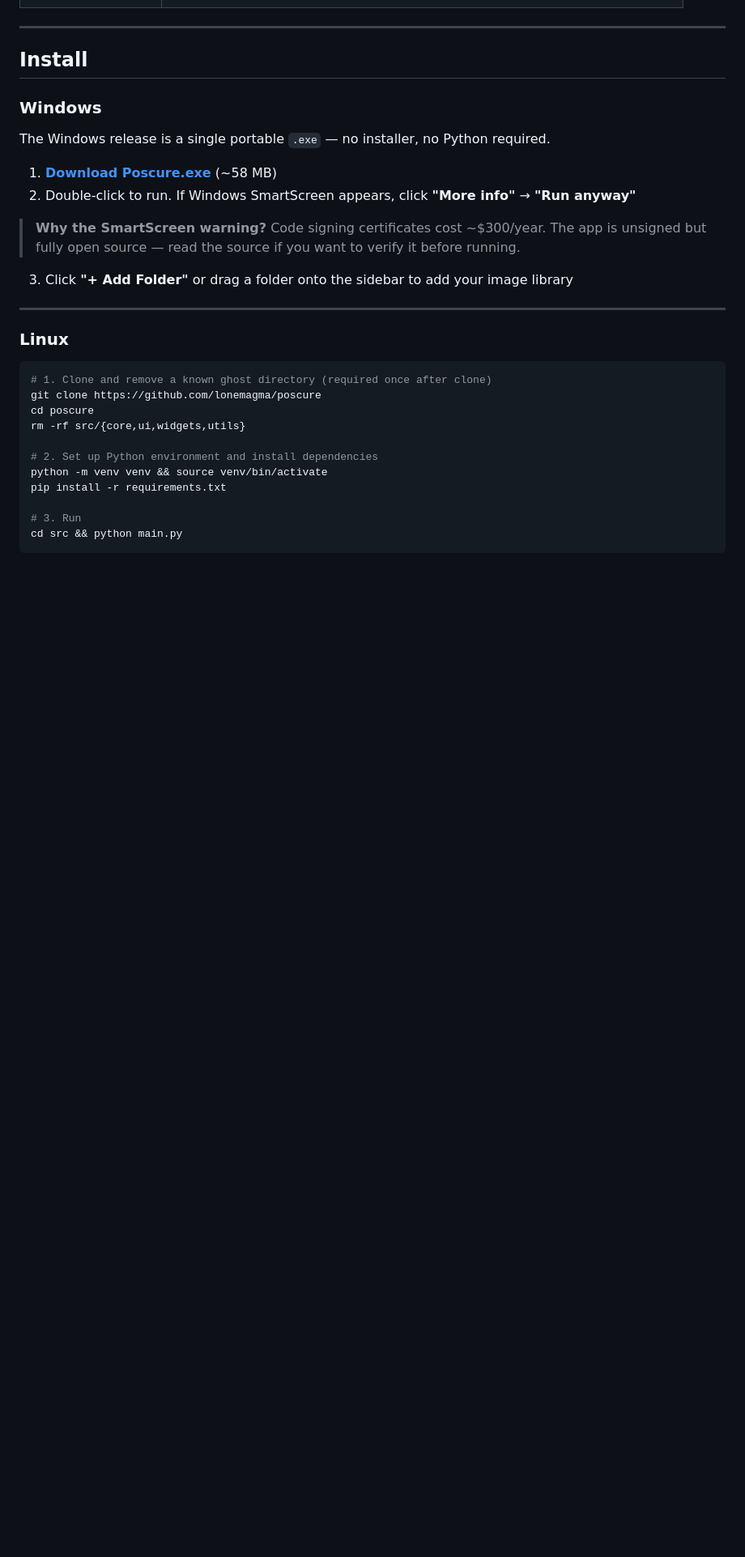
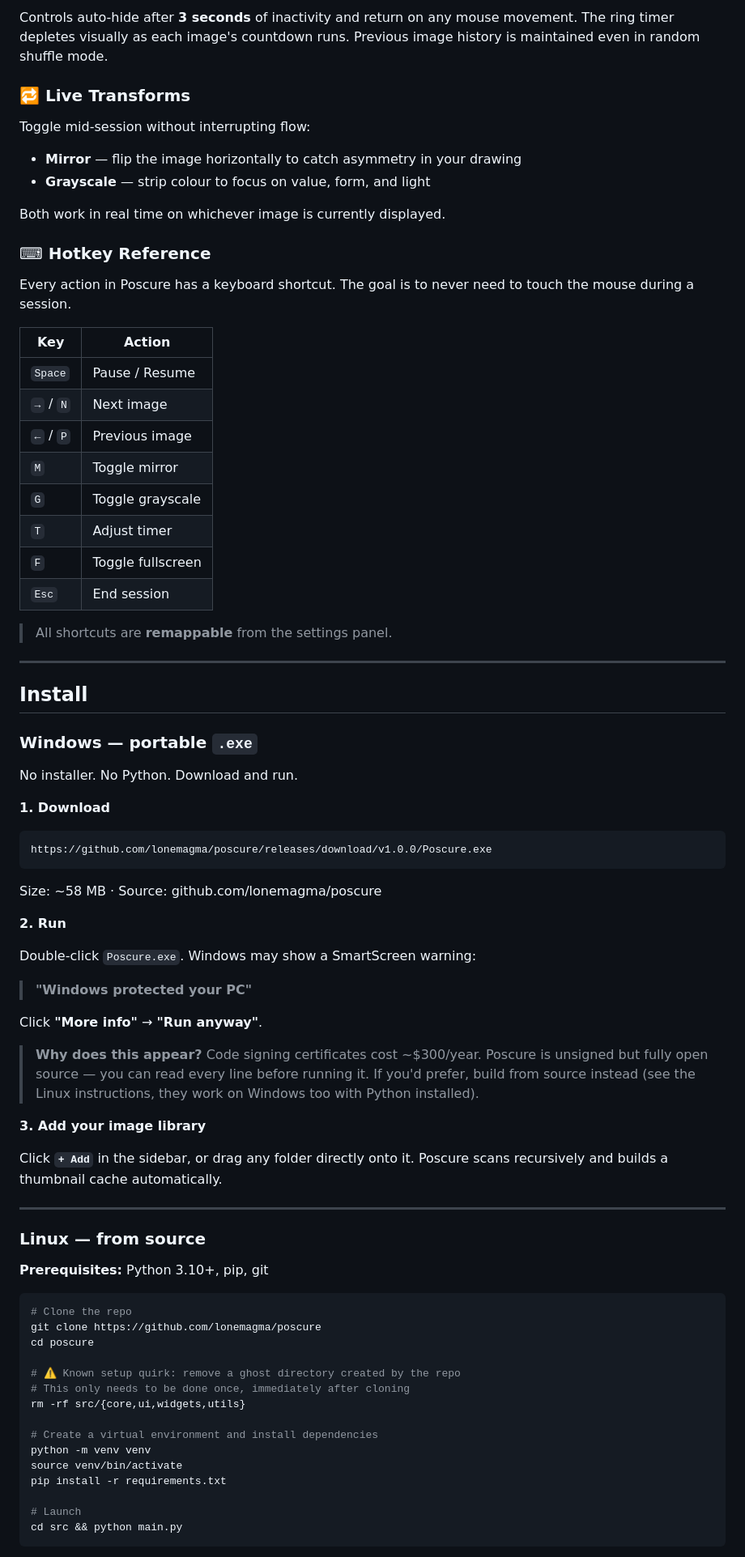
Before and after one commit to LoneMagma/Poscure, a Markdown page: README.md, the part around one of its changes. Shown at 81% size. GitHub-like rendering; blank space fills up the shorter version.

````diff
--- a/README.md
+++ b/README.md
@@ -59,34 +91,82 @@ There are no accounts, no internet connection required, no telemetry, and no clo
+Controls auto-hide after **3 seconds** of inactivity and return on any mouse movement. The ring timer depletes visually as each image's countdown runs. Previous image history is maintained even in random shuffle mode.
+
+### 🔁 Live Transforms
+
+Toggle mid-session without interrupting flow:
+
+- **Mirror** — flip the image horizontally to catch asymmetry in your drawing
+- **Grayscale** — strip colour to focus on value, form, and light
+
+Both work in real time on whichever image is currently displayed.
+
+### ⌨ Hotkey Reference
+
+Every action in Poscure has a keyboard shortcut. The goal is to never need to touch the mouse during a session.
+
+| Key | Action |
+|-----|--------|
+| `Space` | Pause / Resume |
+| `→` / `N` | Next image |
+| `←` / `P` | Previous image |
+| `M` | Toggle mirror |
+| `G` | Toggle grayscale |
+| `T` | Adjust timer |
+| `F` | Toggle fullscreen |
+| `Esc` | End session |
+
+> All shortcuts are **remappable** from the settings panel.
 
 ---
 
 ## Install
 
-### Windows
+### Windows — portable `.exe`
 
-The Windows release is a single portable `.exe` — no installer, no Python required.
+No installer. No Python. Download and run.
 
-1. **[Download Poscure.exe](https://github.com/lonemagma/poscure/releases/download/v1.0.0/Poscure.exe)** (~58 MB)
-2. Double-click to run. If Windows SmartScreen appears, click **"More info"** → **"Run anyway"**
+**1. Download**
 
-> **Why the SmartScreen warning?** Code signing certificates cost ~$300/year. The app is unsigned but fully open source — read the source if you want to verify it before running.
+```
+https://github.com/lonemagma/poscure/releases/download/v1.0.0/Poscure.exe
+```
 
-3. Click **"+ Add Folder"** or drag a folder onto the sidebar to add your image library
+Size: ~58 MB · Source: github.com/lonemagma/poscure
+
+**2. Run**
+
+Double-click `Poscure.exe`. Windows may show a SmartScreen warning:
+
+> **"Windows protected your PC"**
+
+Click **"More info"** → **"Run anyway"**.
+
+> **Why does this appear?** Code signing certificates cost ~$300/year. Poscure is unsigned but fully open source — you can read every line before running it. If you'd prefer, build from source instead (see the Linux instructions, they work on Windows too with Python installed).
+
+**3. Add your image library**
+
+Click **`+ Add`** in the sidebar, or drag any folder directly onto it. Poscure scans recursively and builds a thumbnail cache automatically.
 
 ---
 
-### Linux
+### Linux — from source
+
+**Prerequisites:** Python 3.10+, pip, git
 
 ```bash
-# 1. Clone and remove a known ghost directory (required once after clone)
+# Clone the repo
 git clone https://github.com/lonemagma/poscure
 cd poscure
+
+# ⚠ Known setup quirk: remove a ghost directory created by the repo
+# This only needs to be done once, immediately after cloning
 rm -rf src/{core,ui,widgets,utils}
 
-# 2. Set up Python environment and install dependencies
-python -m venv venv && source venv/bin/activate
+# Create a virtual environment and install dependencies
+python -m venv venv
+source venv/bin/activate
 pip install -r requirements.txt
 
-# 3. Run
+# Launch
 cd src && python main.py
 ```
 
````
Also changed, not shown: other parts of README.md (+129 -88 lines).
